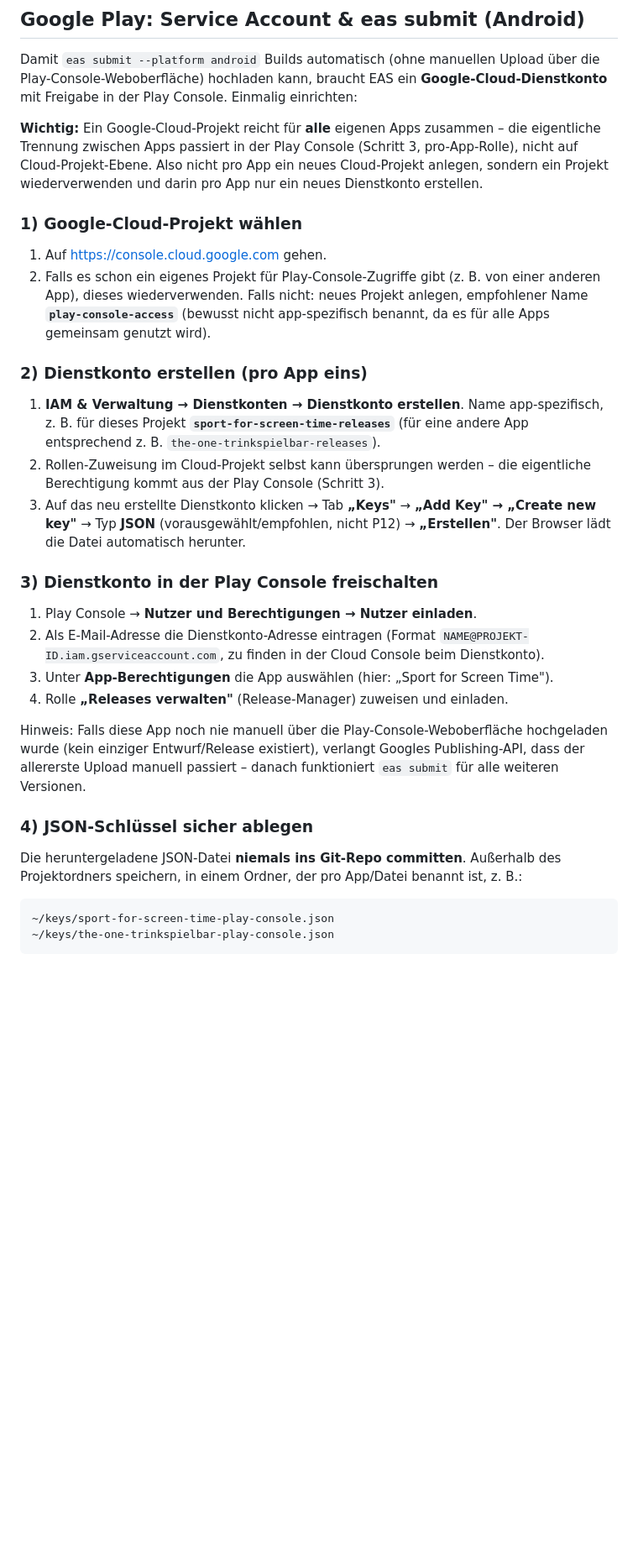
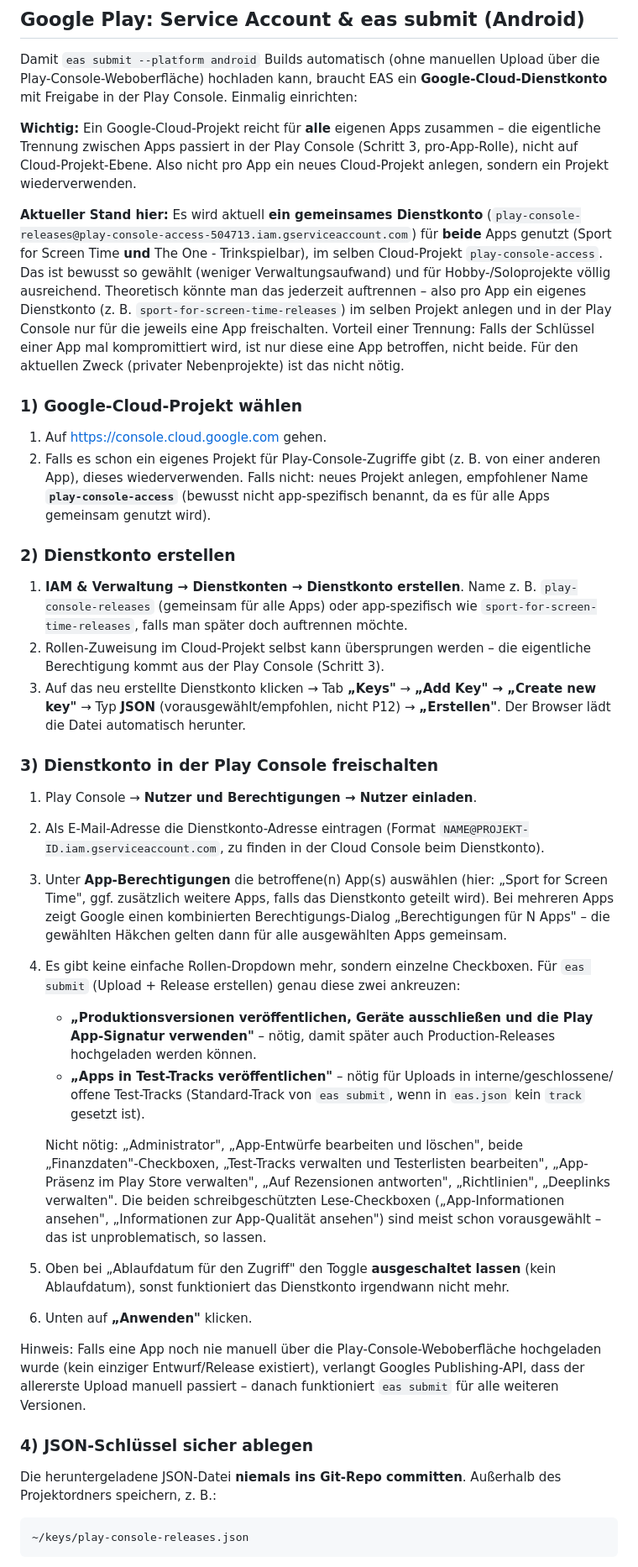
Before and after one commit to richardbendler/sport_for_insta_time, a Markdown page: README.md, the part around one of its changes. Shown at 84% size. Rendered like a GitHub page; blank space fills up the shorter version.

Commit message:
Document exact Play Console permission checkboxes and shared-account setup
Google replaced the simple role dropdown with granular checkboxes -
record exactly which two are needed for eas submit (production releases
+ test-track releases) and which to skip. Also note the actual current
setup: one shared service account across both apps in one Cloud
project, with a note on how to split it per-app later if desired.

````diff
--- a/README.md
+++ b/README.md
@@ -106,7 +106,17 @@ Freigabe in der Play Console. Einmalig einrichten:
 **Wichtig:** Ein Google-Cloud-Projekt reicht für **alle** eigenen Apps zusammen – die
 eigentliche Trennung zwischen Apps passiert in der Play Console (Schritt 3, pro-App-Rolle),
 nicht auf Cloud-Projekt-Ebene. Also nicht pro App ein neues Cloud-Projekt anlegen, sondern
-ein Projekt wiederverwenden und darin pro App nur ein neues Dienstkonto erstellen.
+ein Projekt wiederverwenden.
+
+**Aktueller Stand hier:** Es wird aktuell **ein gemeinsames Dienstkonto**
+(`play-console-releases@play-console-access-504713.iam.gserviceaccount.com`) für **beide**
+Apps genutzt (Sport for Screen Time **und** The One - Trinkspielbar), im selben Cloud-Projekt
+`play-console-access`. Das ist bewusst so gewählt (weniger Verwaltungsaufwand) und für
+Hobby-/Soloprojekte völlig ausreichend. Theoretisch könnte man das jederzeit auftrennen –
+also pro App ein eigenes Dienstkonto (z. B. `sport-for-screen-time-releases`) im selben
+Projekt anlegen und in der Play Console nur für die jeweils eine App freischalten. Vorteil
+einer Trennung: Falls der Schlüssel einer App mal kompromittiert wird, ist nur diese eine App
+betroffen, nicht beide. Für den aktuellen Zweck (privater Nebenprojekte) ist das nicht nötig.
 
 ### 1) Google-Cloud-Projekt wählen
 1. Auf https://console.cloud.google.com gehen.
@@ -115,10 +125,10 @@ ein Projekt wiederverwenden und darin pro App nur ein neues Dienstkonto erstelle
    Name **`play-console-access`** (bewusst nicht app-spezifisch benannt, da es für alle
    Apps gemeinsam genutzt wird).
 
-### 2) Dienstkonto erstellen (pro App eins)
-1. **IAM & Verwaltung → Dienstkonten → Dienstkonto erstellen**. Name app-spezifisch, z. B.
-   für dieses Projekt **`sport-for-screen-time-releases`** (für eine andere App entsprechend
-   z. B. `the-one-trinkspielbar-releases`).
+### 2) Dienstkonto erstellen
+1. **IAM & Verwaltung → Dienstkonten → Dienstkonto erstellen**. Name z. B.
+   `play-console-releases` (gemeinsam für alle Apps) oder app-spezifisch wie
+   `sport-for-screen-time-releases`, falls man später doch auftrennen möchte.
 2. Rollen-Zuweisung im Cloud-Projekt selbst kann übersprungen werden – die eigentliche
    Berechtigung kommt aus der Play Console (Schritt 3).
 3. Auf das neu erstellte Dienstkonto klicken → Tab **„Keys"** → **„Add Key" → „Create new
@@ -130,18 +140,37 @@ ein Projekt wiederverwenden und darin pro App nur ein neues Dienstkonto erstelle
 2. Als E-Mail-Adresse die Dienstkonto-Adresse eintragen (Format
    `NAME@PROJEKT-ID.iam.gserviceaccount.com`, zu finden in der Cloud Console beim
    Dienstkonto).
-3. Unter **App-Berechtigungen** die App auswählen (hier: „Sport for Screen Time").
-4. Rolle **„Releases verwalten"** (Release-Manager) zuweisen und einladen.
+3. Unter **App-Berechtigungen** die betroffene(n) App(s) auswählen (hier: „Sport for Screen
+   Time", ggf. zusätzlich weitere Apps, falls das Dienstkonto geteilt wird). Bei mehreren
+   Apps zeigt Google einen kombinierten Berechtigungs-Dialog „Berechtigungen für N Apps" –
+   die gewählten Häkchen gelten dann für alle ausgewählten Apps gemeinsam.
+4. Es gibt keine einfache Rollen-Dropdown mehr, sondern einzelne Checkboxen. Für
+   `eas submit` (Upload + Release erstellen) genau diese zwei ankreuzen:
+   - **„Produktionsversionen veröffentlichen, Geräte ausschließen und die Play
+     App-Signatur verwenden"** – nötig, damit später auch Production-Releases hochgeladen
+     werden können.
+   - **„Apps in Test-Tracks veröffentlichen"** – nötig für Uploads in interne/geschlossene/
+     offene Test-Tracks (Standard-Track von `eas submit`, wenn in `eas.json` kein `track`
+     gesetzt ist).
 
-Hinweis: Falls diese App noch nie manuell über die Play-Console-Weboberfläche hochgeladen
+   Nicht nötig: „Administrator", „App-Entwürfe bearbeiten und löschen", beide
+   „Finanzdaten"-Checkboxen, „Test-Tracks verwalten und Testerlisten bearbeiten",
+   „App-Präsenz im Play Store verwalten", „Auf Rezensionen antworten", „Richtlinien",
+   „Deeplinks verwalten". Die beiden schreibgeschützten Lese-Checkboxen
+   („App-Informationen ansehen", „Informationen zur App-Qualität ansehen") sind meist schon
+   vorausgewählt – das ist unproblematisch, so lassen.
+5. Oben bei „Ablaufdatum für den Zugriff" den Toggle **ausgeschaltet lassen** (kein
+   Ablaufdatum), sonst funktioniert das Dienstkonto irgendwann nicht mehr.
+6. Unten auf **„Anwenden"** klicken.
+
+Hinweis: Falls eine App noch nie manuell über die Play-Console-Weboberfläche hochgeladen
 wurde (kein einziger Entwurf/Release existiert), verlangt Googles Publishing-API, dass der
 allererste Upload manuell passiert – danach funktioniert `eas submit` für alle weiteren
 Versionen.
 
 ### 4) JSON-Schlüssel sicher ablegen
 Die heruntergeladene JSON-Datei **niemals ins Git-Repo committen**. Außerhalb des
-Projektordners speichern, in einem Ordner, der pro App/Datei benannt ist, z. B.:
+Projektordners speichern, z. B.:
 ```
-~/keys/sport-for-screen-time-play-console.json
-~/keys/the-one-trinkspielbar-play-console.json
+~/keys/play-console-releases.json
 ```
````
Also changed, not shown: other parts of README.md (+2 -1 lines).
